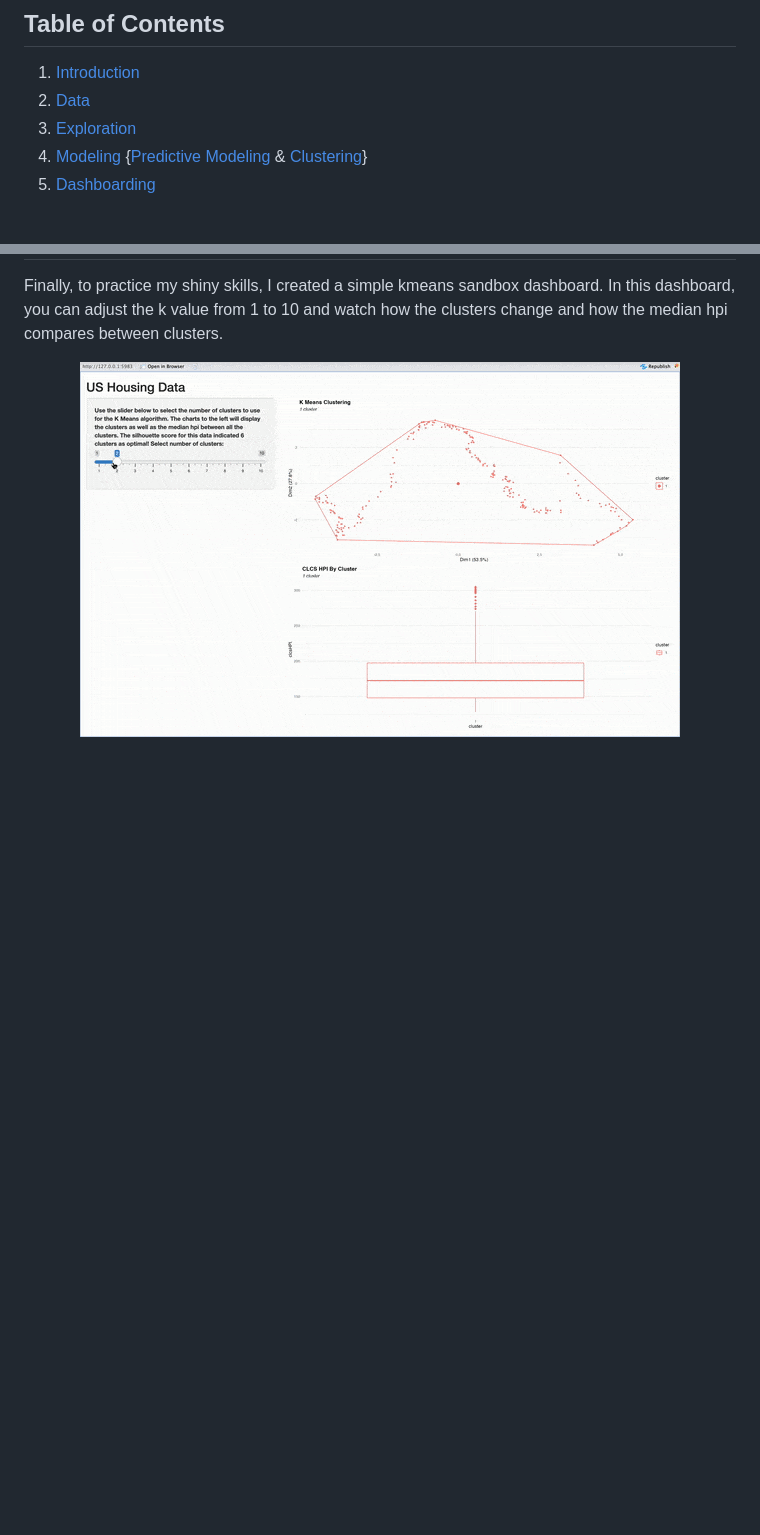
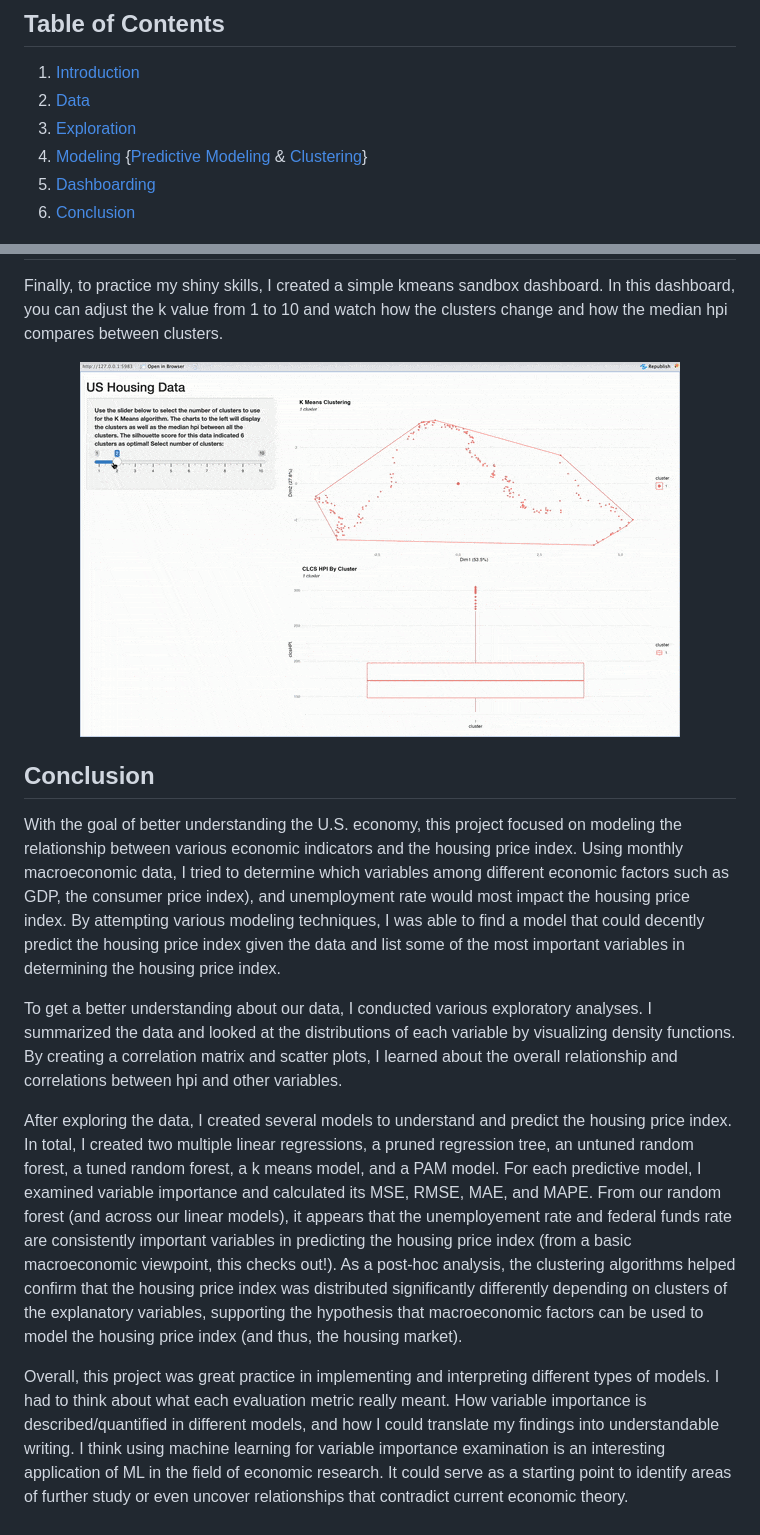
Before and after one commit to r0hankrishnan/us_housing, a Markdown page: README.md, 2 parts joined by grey strips. Rendered like a GitHub page; blank space fills up the shorter version.

```diff
--- a/README.md
+++ b/README.md
@@ -8,6 +8,7 @@
 3. [Exploration](#exploration)
 4. [Modeling](#modeling) {[Predictive Modeling](#predictive-modeling) & [Clustering](#clustering)}
 5. [Dashboarding](#dashboarding)
+6. [Conclusion](#conclusion)
 
 <p align="center">
   <img src = "./assets/hpi-ffr.png">
@@ -124,3 +125,12 @@ Finally, to practice my shiny skills, I created a simple kmeans sandbox dashboar
 <p align="center">
   <img src = "./assets/shiny.gif">
 </p>
+
+## Conclusion
+With the goal of better understanding the U.S. economy, this project focused on modeling the relationship between various economic indicators and the housing price index. Using monthly macroeconomic data, I tried to determine which variables among different economic factors such as GDP, the consumer price index), and unemployment rate would most impact the housing price index. By attempting various modeling techniques, I was able to find a model that could decently predict the housing price index given the data and list some of the most important variables in determining the housing price index.
+
+To get a better understanding about our data, I conducted various exploratory analyses. I summarized the data and looked at the distributions of each variable by visualizing density functions. By creating a correlation matrix and scatter plots, I learned about the overall relationship and correlations between hpi and other variables.
+
+After exploring the data, I created several models to understand and predict the housing price index. In total, I created two multiple linear regressions, a pruned regression tree, an untuned random forest, a tuned random forest, a k means model, and a PAM model. For each predictive model, I examined variable importance and calculated its MSE, RMSE, MAE, and MAPE. From our random forest (and across our linear models), it appears that the unemployement rate and federal funds rate are consistently important variables in predicting the housing price index (from a basic macroeconomic viewpoint, this checks out!). As a post-hoc analysis, the clustering algorithms helped confirm that the housing price index was distributed significantly differently depending on clusters of the explanatory variables, supporting the hypothesis that macroeconomic factors can be used to model the housing price index (and thus, the housing market).
+
+Overall, this project was great practice in implementing and interpreting different types of models. I had to think about what each evaluation metric really meant. How variable importance is described/quantified in different models, and how I could translate my findings into understandable writing. I think using machine learning for variable importance examination is an interesting application of ML in the field of economic research. It could serve as a starting point to identify areas of further study or even uncover relationships that contradict current economic theory.
```
